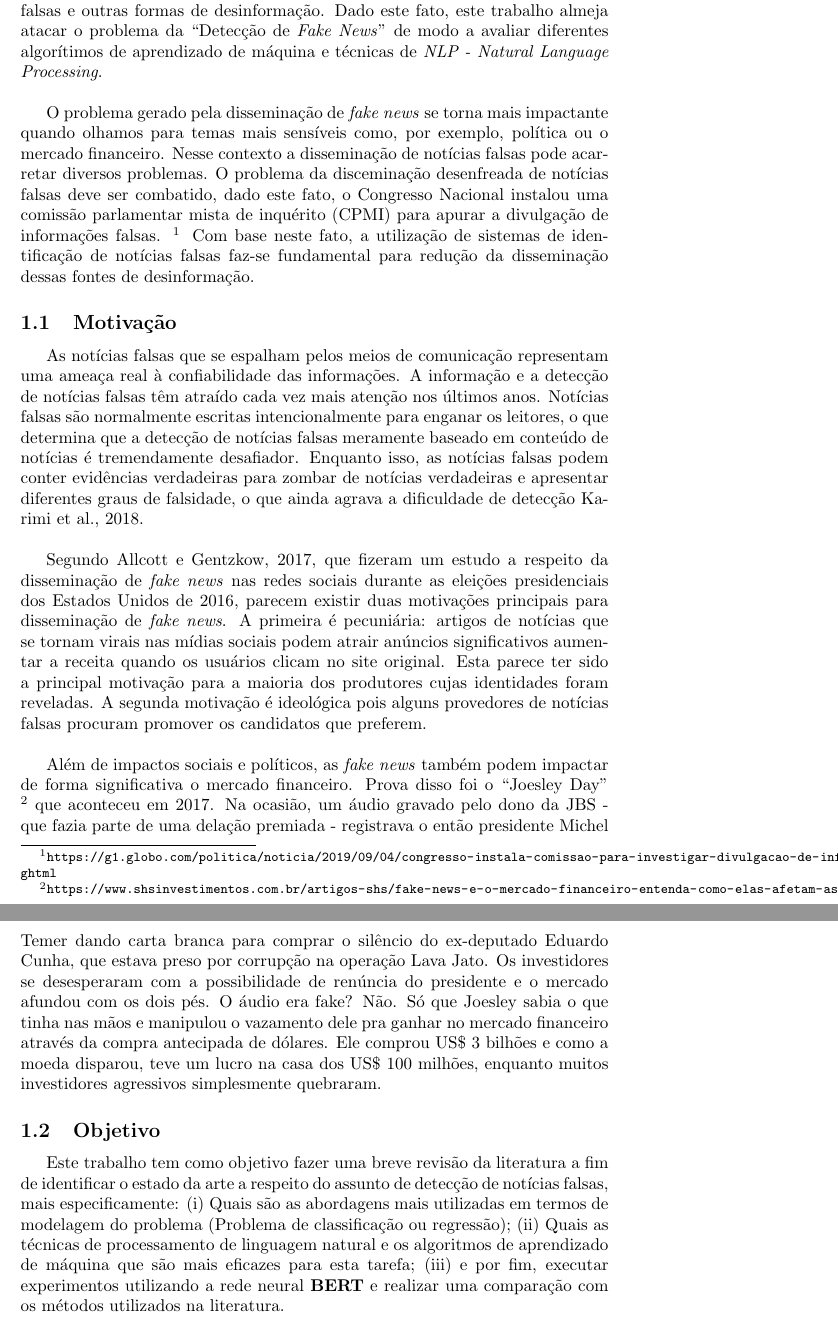
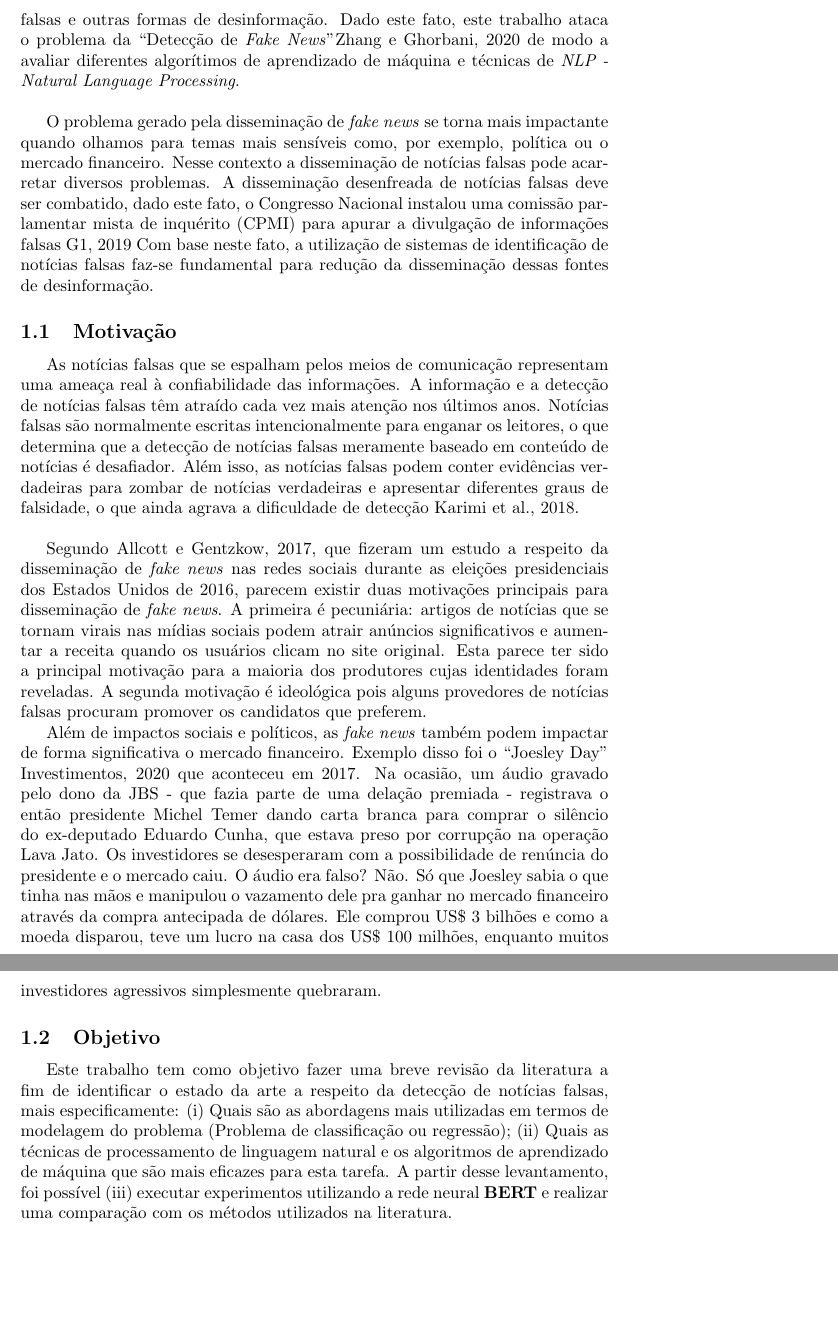
Before and after one commit to douglascastrorj/Topico-Especiais-Engenharia-de-Dados-e-Conhecimento-PESC-2022-3, a LaTeX paper (main.tex, which reads Secoes/01introducao.tex, bibs/referencias.bib): two parts of pages 2 and 3 of 4, joined at a grey line, cut so that both start at the same text, the shorter picture padded with empty space. Compiled offline with pdfLaTeX.

Commit message:
adicionando citações requeridas

```diff
--- a/Secoes/01introducao.tex
+++ b/Secoes/01introducao.tex
@@ -1,10 +1,16 @@
 \section{Introdução}
 
-Atualmente, dado o alcance das plataformas de comunicação como Twitter, Facebook, Youtube e afins, disseminar um conhecimento ou uma informação torna-se instantâneo, bastando apenas um clique. Tal fato acaba se tornando um problema que contribui para a disseminação rápida e desenfreada de notícias falsas e outras formas de desinformação. Dado este fato, este trabalho almeja atacar o problema da ``Detecção de \textit{Fake News}'' de modo a avaliar diferentes algorítimos de aprendizado de máquina e técnicas de \textit{NLP - \textit{Natural Language Processing}}. \\
+Atualmente, dado o alcance das plataformas de comunicação como Twitter, Facebook, Youtube e afins, disseminar um conhecimento ou uma informação torna-se instantâneo, bastando apenas um clique.
+Tal fato acaba se tornando um problema que contribui para a disseminação rápida e desenfreada de notícias falsas e outras formas de desinformação.
+Dado este fato, este trabalho ataca o problema da ``Detecção de \textit{Fake News}''\cite{ZHANG2020102025} de modo a avaliar diferentes algorítimos de aprendizado de máquina e técnicas de \textit{NLP - \textit{Natural Language Processing}}. \\
 
 % Com o avanço da tecnologia, torna-se cada vez mais fácil falsificar áudios e vídeos, levando as \textit{fake} news a uma nova e mais preocupante fase conhecida como \emph{Deepfake} que é uma técnica de síntese de imagens humanas baseadas em inteligência  artificial que é usada para sobrepor imagens ou vídeos existentes em outros criando, desta forma, uma informação adulterada que pode ser utilizada em âmbito político, criação de \textit{fakenews}, escandalos pornográficos com celebridades, etc.
 
-O problema gerado pela disseminação de \textit{fake news} se torna mais impactante quando olhamos para temas mais sensíveis como, por exemplo, política ou o mercado financeiro. Nesse contexto a disseminação de notícias falsas pode acarretar diversos problemas. O problema da disceminação desenfreada de notícias falsas deve ser combatido, dado este fato, o Congresso Nacional instalou uma comissão parlamentar mista de inquérito (CPMI)  para apurar a divulgação de informações falsas. \footnote{\url{https://g1.globo.com/politica/noticia/2019/09/04/congresso-instala-comissao-para-investigar-divulgacao-de-informacoes-falsas.ghtml}} Com base neste fato, a utilização de sistemas de identificação de notícias falsas faz-se fundamental para redução da disseminação dessas fontes de desinformação.
+O problema gerado pela disseminação de \textit{fake news} se torna mais impactante quando olhamos para temas mais sensíveis como, por exemplo, política ou o mercado financeiro.
+Nesse contexto a disseminação de notícias falsas pode acarretar diversos problemas.
+A disseminação desenfreada de notícias falsas deve ser combatido, dado este fato, o Congresso Nacional instalou uma comissão parlamentar mista de inquérito (CPMI)  para apurar a divulgação de informações falsas
+\cite{g12019}
+Com base neste fato, a utilização de sistemas de identificação de notícias falsas faz-se fundamental para redução da disseminação dessas fontes de desinformação.
 
 % Primeiro parágrafo diz o que o artigo faz.
 
@@ -17,23 +23,31 @@ O problema gerado pela disseminação de \textit{fake news} se torna mais impact
 % Deve ser indicado um ``gap'' que será investigado, se houver.
 
 As notícias falsas que se espalham pelos meios de comunicação representam uma ameaça real à confiabilidade das informações.
-A informação e a detecção de notícias falsas têm atraído cada vez mais atenção nos últimos anos. Notícias falsas
-são normalmente escritas intencionalmente para enganar os leitores, o que determina que a detecção de notícias falsas
-meramente baseado em conteúdo de notícias é tremendamente desafiador. Enquanto isso, as notícias falsas podem
+A informação e a detecção de notícias falsas têm atraído cada vez mais atenção nos últimos anos.
+Notícias falsas são normalmente escritas intencionalmente para enganar os leitores, o que determina que a detecção de notícias falsas
+meramente baseado em conteúdo de notícias é  desafiador.
+Além isso, as notícias falsas podem
 conter evidências verdadeiras para zombar de notícias verdadeiras e apresentar diferentes graus de falsidade, o que ainda
 agrava a dificuldade de detecção \cite{karimi2018}. \\
 
-Segundo \cite{allcot2017}, que fizeram um estudo a respeito da disseminação de \textit{fake news} nas redes sociais durante as eleições presidenciais dos Estados Unidos de 2016, parecem existir duas motivações principais para disseminação de \textit{fake news}. A primeira é pecuniária: artigos de notícias que se tornam virais nas mídias sociais podem atrair anúncios significativos aumentar a receita quando os usuários clicam no site original.
+Segundo \cite{allcot2017}, que fizeram um estudo a respeito da disseminação de \textit{fake news} nas redes sociais durante as eleições presidenciais dos Estados Unidos de 2016, parecem existir duas motivações principais para disseminação de \textit{fake news}.
+A primeira é pecuniária: artigos de notícias que se tornam virais nas mídias sociais podem atrair anúncios significativos e aumentar a receita quando os usuários clicam no site original.
 Esta parece ter sido a principal motivação para a maioria dos produtores cujas identidades foram reveladas.
-A segunda motivação é ideológica pois alguns provedores de notícias falsas procuram promover os candidatos que preferem. \\
+A segunda motivação é ideológica pois alguns provedores de notícias falsas procuram promover os candidatos que preferem.
 
-Além de impactos sociais e políticos, as \textit{fake news} também podem impactar de forma significativa o mercado financeiro. Prova disso foi o ``Joesley Day'' \footnote{\url{https://www.shsinvestimentos.com.br/artigos-shs/fake-news-e-o-mercado-financeiro-entenda-como-elas-afetam-as-operacoes}} que aconteceu em 2017. Na ocasião, um áudio gravado pelo dono da JBS - que fazia parte de uma delação premiada - registrava o então presidente Michel Temer dando carta branca para comprar o silêncio do ex-deputado Eduardo Cunha, que estava preso por corrupção na operação Lava Jato. Os investidores se desesperaram com a possibilidade de renúncia do presidente e o mercado afundou com os dois pés. O áudio era fake? Não. Só que Joesley sabia o que tinha nas mãos e manipulou o vazamento dele pra ganhar no mercado financeiro através da compra antecipada de dólares. Ele comprou US\$ 3 bilhões e como a moeda disparou, teve um lucro na casa dos US\$ 100 milhões, enquanto muitos investidores agressivos simplesmente quebraram.
+Além de impactos sociais e políticos, as \textit{fake news} também podem impactar de forma significativa o mercado financeiro.
+Exemplo disso foi o ``Joesley Day'' \cite{shs2020} que aconteceu em 2017.
+Na ocasião, um áudio gravado pelo dono da JBS - que fazia parte de uma delação premiada - registrava o então presidente Michel Temer dando carta branca para comprar o silêncio do ex-deputado Eduardo Cunha, que estava preso por corrupção na operação Lava Jato.
+Os investidores se desesperaram com a possibilidade de renúncia do presidente e o mercado caiu.
+O áudio era falso? Não.
+Só que Joesley sabia o que tinha nas mãos e manipulou o vazamento dele pra ganhar no mercado financeiro através da compra antecipada de dólares.
+Ele comprou US\$ 3 bilhões e como a moeda disparou, teve um lucro na casa dos US\$ 100 milhões, enquanto muitos investidores agressivos simplesmente quebraram.
 
 \subsection{Objetivo}
 
 % Aqui deve ser dito ou o objetivo, ou as questões de pesquisa ou as hipóteses.
 
-Este trabalho tem como objetivo fazer uma breve revisão da literatura a fim de identificar o estado da arte a respeito do assunto de detecção de notícias falsas, mais especificamente: (i) Quais são as abordagens mais utilizadas em termos de modelagem do problema (Problema de classificação ou regressão); (ii) Quais as técnicas de processamento de linguagem natural e os algoritmos de aprendizado de máquina que são mais eficazes para esta tarefa; (iii) e por fim, executar experimentos utilizando a rede neural \textbf{BERT} e realizar uma comparação com os métodos utilizados na literatura.
+Este trabalho tem como objetivo fazer uma breve revisão da literatura a fim de identificar o estado da arte a respeito da detecção de notícias falsas, mais especificamente: (i) Quais são as abordagens mais utilizadas em termos de modelagem do problema (Problema de classificação ou regressão); (ii) Quais as técnicas de processamento de linguagem natural e os algoritmos de aprendizado de máquina que são mais eficazes para esta tarefa. A partir desse levantamento, foi possível  (iii) executar experimentos utilizando a rede neural \textbf{BERT} e realizar uma comparação com os métodos utilizados na literatura.
 
 % \section{Comentários sobre este modelo}
 
--- a/bibs/referencias.bib
+++ b/bibs/referencias.bib
@@ -125,3 +125,9 @@ date={2017}
 }
 
 
+
+@misc{g12019,
+title = { Congresso instala comissão para investigar divulgação de informações falsas},
+author={G1},
+url={https://g1.globo.com/politica/noticia/2019/09/04/congresso-instala-comissao-para-investigar-divulgacao-de-informacoes-falsas.ghtml},
+date={2019}
```
Also changed, not shown: Secoes/00resumo.tex (+6 -2 lines), bibs/referencias.bib (25 more changed lines).
